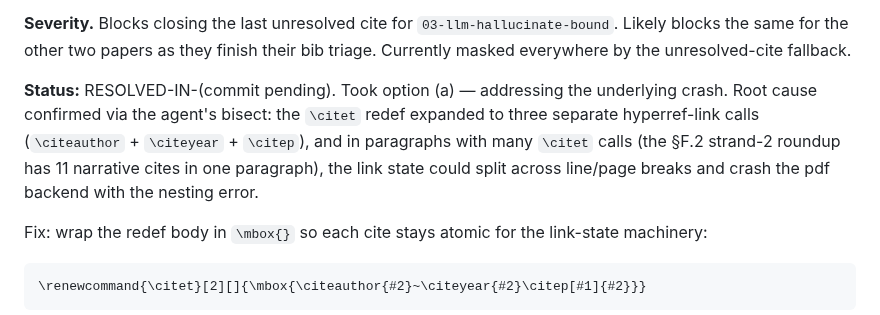
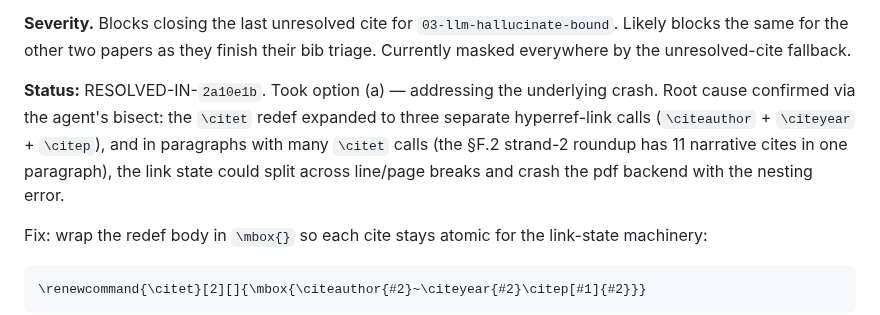
Before and after one commit to v2-io/neurips, a Markdown page: PIPELINE-TODO.md, the part around the change. Drawn GitHub-style.

Commit message:
PIPELINE-TODO: backfill 2a10e1b for \citet \mbox fix

```diff
--- a/PIPELINE-TODO.md
+++ b/PIPELINE-TODO.md
@@ -583,7 +583,7 @@ I verified the toggle multiple times. Removing the entry + cleaning `out/` → b
 
 **Severity.** Blocks closing the last unresolved cite for `03-llm-hallucinate-bound`. Likely blocks the same for the other two papers as they finish their bib triage. Currently masked everywhere by the unresolved-cite fallback.
 
-**Status:** RESOLVED-IN-(commit pending). Took option (a) — addressing the underlying crash. Root cause confirmed via the agent's bisect: the `\citet` redef expanded to three separate hyperref-link calls (`\citeauthor` + `\citeyear` + `\citep`), and in paragraphs with many `\citet` calls (the §F.2 strand-2 roundup has 11 narrative cites in one paragraph), the link state could split across line/page breaks and crash the pdf backend with the nesting error.
+**Status:** RESOLVED-IN-`2a10e1b`. Took option (a) — addressing the underlying crash. Root cause confirmed via the agent's bisect: the `\citet` redef expanded to three separate hyperref-link calls (`\citeauthor` + `\citeyear` + `\citep`), and in paragraphs with many `\citet` calls (the §F.2 strand-2 roundup has 11 narrative cites in one paragraph), the link state could split across line/page breaks and crash the pdf backend with the nesting error.
 
 Fix: wrap the redef body in `\mbox{}` so each cite stays atomic for the link-state machinery:
 
```
